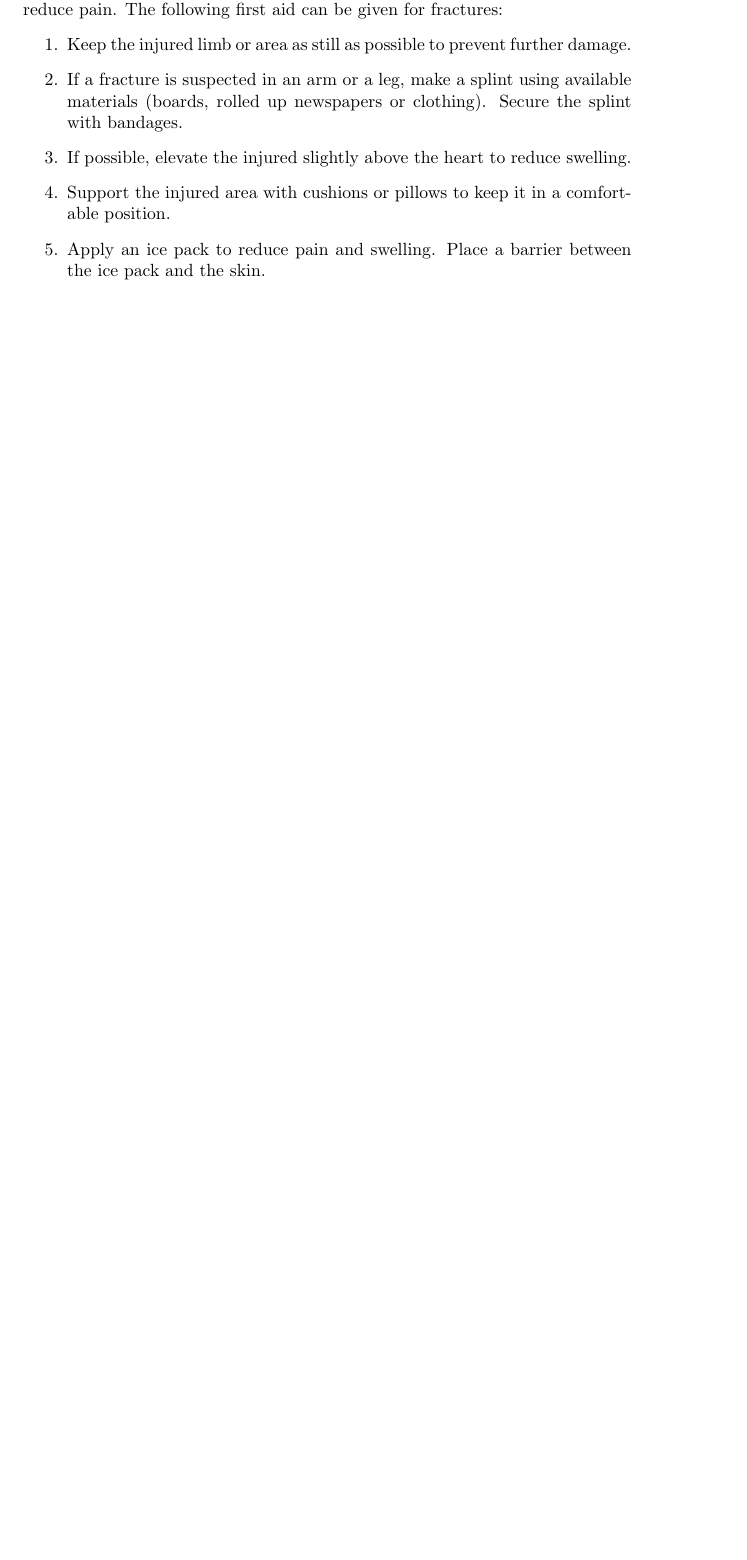
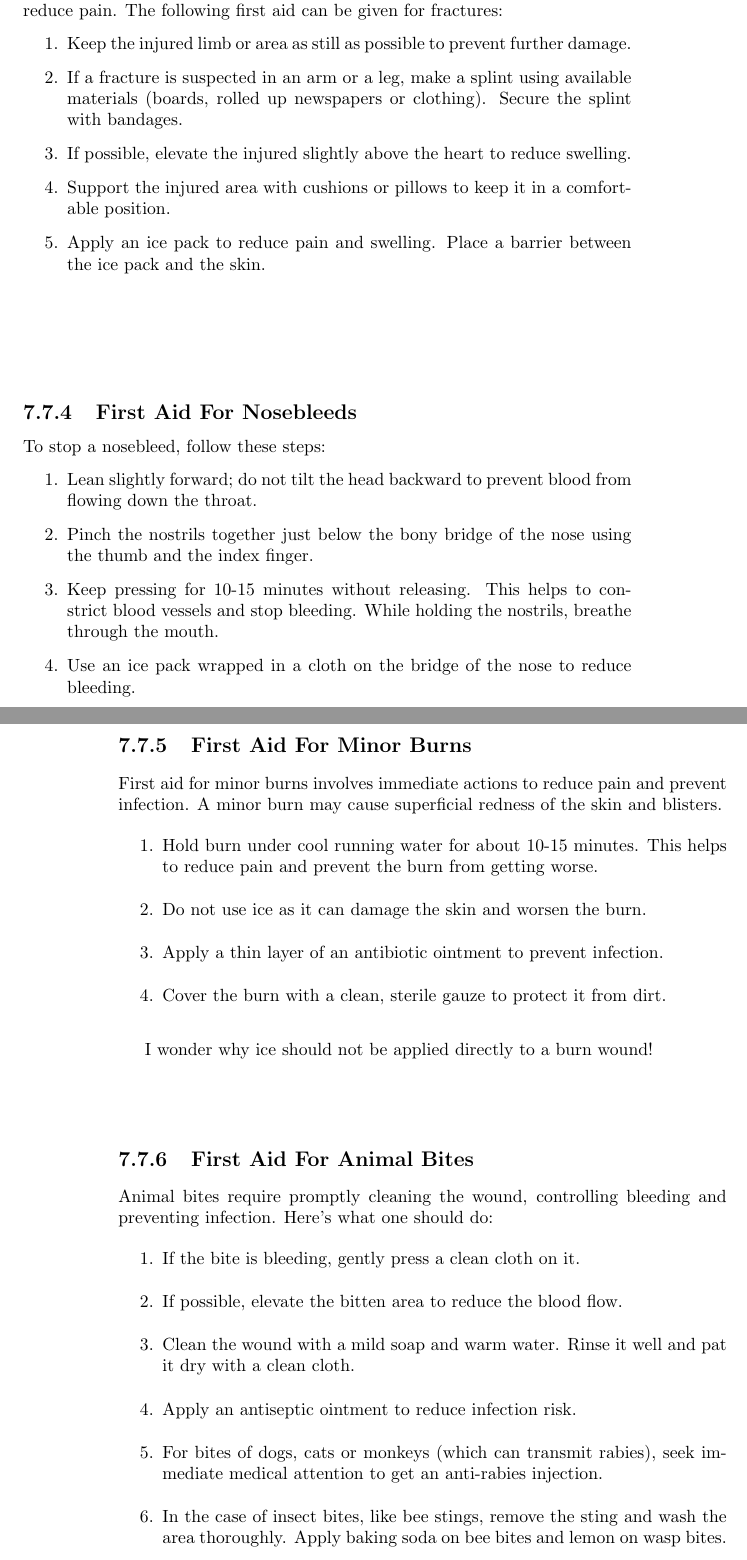
Before and after one commit to swayam-jena/Science-and-Social-Studies-World-around-us-Book-Part-B, a LaTeX thesis (main.tex, which reads chapters/chapt17.tex): part of page 57 of 57 before the commit and two parts of pages 57 and 58 of 59 after it, the two joined at a grey line, cut so that both start at the same text, the shorter picture padded with empty space. Compiled offline with pdfLaTeX.

Commit message:
finished chapter safety and first aid

```diff
--- a/chapters/chapt17.tex
+++ b/chapters/chapt17.tex
@@ -92,3 +92,34 @@ A \textbf{fracture} is a crack or a break in a bone. The first aid for fractures
     \item Support the injured area with cushions or pillows to keep it in a comfortable position.
     \item Apply an ice pack to reduce pain and swelling. Place a barrier between the ice pack and the skin.
 \end{enumerate}
+\vspace{0.7in}
+\subsection{First Aid For Nosebleeds}
+To stop a nosebleed, follow these steps:
+\begin{enumerate}
+    \item Lean slightly forward; do not tilt the head backward to prevent blood from flowing down the throat.
+    \item Pinch the nostrils together just below the bony bridge of the nose using the thumb and the index finger.
+    \item Keep pressing for 10-15 minutes without releasing. This helps to constrict blood vessels and stop bleeding. While holding the nostrils, breathe through the mouth.
+    \item Use an ice pack wrapped in a cloth on the bridge of the nose to reduce bleeding.
+\end{enumerate}
+\subsection{First Aid For Minor Burns}
+First aid for minor burns involves immediate actions to reduce pain and prevent infection. A minor burn may cause superficial redness of the skin and blisters.
+\begin{enumerate}
+    \item Hold burn under cool running water for about 10-15 minutes. This helps to reduce pain and prevent the burn from getting worse.
+    \item Do not use ice as it can damage the skin and worsen the burn.
+    \item Apply a thin layer of an antibiotic ointment to prevent infection.
+    \item Cover the burn with a clean, sterile gauze to protect it from dirt.
+\end{enumerate}
+\vspace{0.1in}
+\par
+I wonder why ice should not be applied directly to a burn wound!
+\vspace{0.4in}
+\subsection{First Aid For Animal Bites}
+Animal bites require promptly cleaning the wound, controlling bleeding and preventing infection. Here's what one should do:
+\begin{enumerate}
+    \item If the bite is bleeding, gently press a clean cloth on it.
+    \item If possible, elevate the bitten area to reduce the blood flow.
+    \item Clean the wound with a mild soap and warm water. Rinse it well and pat it dry with a clean cloth.
+    \item Apply an antiseptic ointment to reduce infection risk.
+    \item For bites of dogs, cats or monkeys (which can transmit rabies), seek immediate medical attention to get an anti-rabies injection.
+    \item In the case of insect bites, like bee stings, remove the sting and wash the area thoroughly. Apply baking soda on bee bites and lemon on wasp bites.
+\end{enumerate}
```
Also changed, not shown: chapters/chapt17.tex (8 more changed lines).
